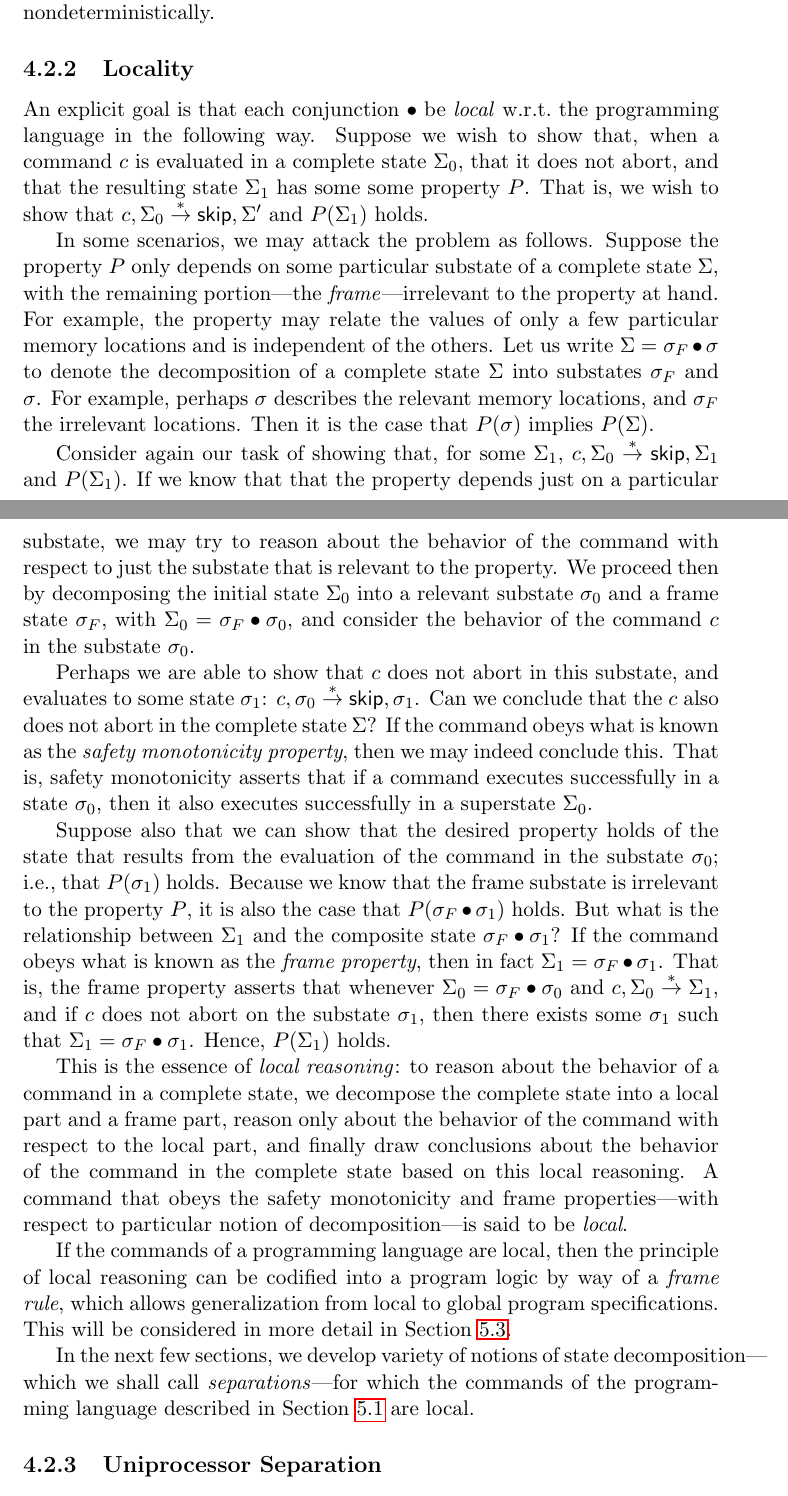
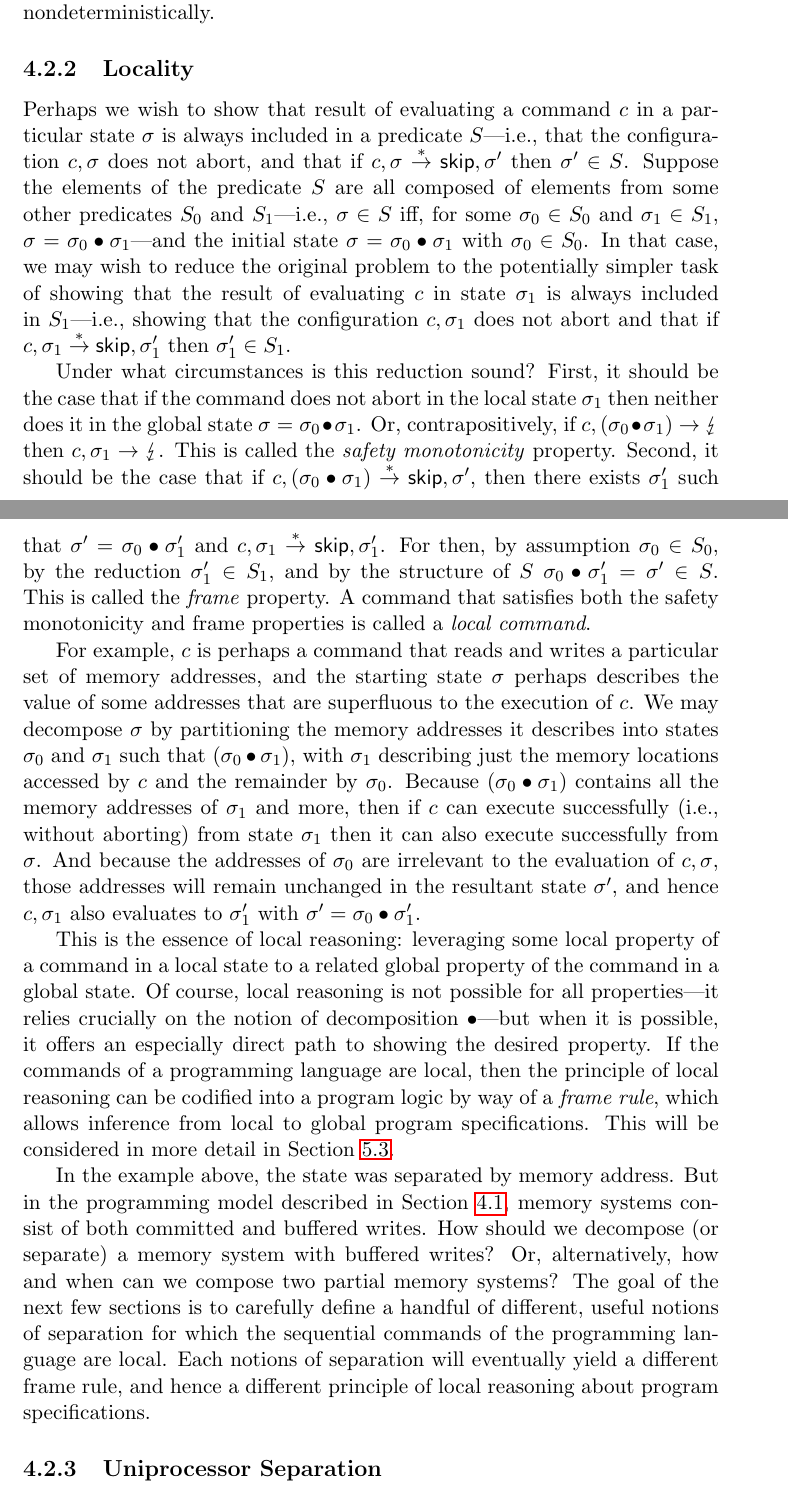
Before and after one commit to iwehrman/Weak-Memory-Local-Reasoning, a LaTeX thesis (dissertation.tex): two parts of pages 25 and 26 of 74, joined at a grey line, cut so that both start at the same text. Compiled offline with pdfLaTeX.

Commit message:
new uniprocessor locality description

```diff
--- a/dissertation.tex
+++ b/dissertation.tex
@@ -513,21 +513,15 @@ Assertions denote particular sets of uniprocessor machine states, which we refer
 
 \subsection{Locality}
 
-An explicit goal is that each conjunction $\bullet$ be \emph{local} w.r.t.\ the programming language in the following way. Suppose we wish to show that, when a command $c$ is evaluated in a complete state $\Sigma_0$, that it does not abort, and that the resulting state $\Sigma_1$ has some some property $P$. That is, we wish to show that $c,\Sigma_0 \rtcl{\step} \cskip,\Sigma'$ and $P(\Sigma_1)$ holds.
-
-In some scenarios, we may attack the problem as follows. Suppose the property $P$ only depends on some particular substate of a complete state $\Sigma$, with the remaining portion---the \emph{frame}---irrelevant to the property at hand. For example, the property may relate the values of only a few particular memory locations and is independent of the others. Let us write $\Sigma = \sigma_F \bullet \sigma$ to denote the decomposition of a complete state $\Sigma$ into substates $\sigma_F$ and $\sigma$. For example, perhaps $\sigma$ describes the relevant memory locations, and $\sigma_F$ the irrelevant locations. Then it is the case that $P(\sigma)$ implies $P(\Sigma)$.
-
-Consider again our task of showing that, for some $\Sigma_1$, $c,\Sigma_0 \rtcl{\step} \cskip,\Sigma_1$ and $P(\Sigma_1)$. If we know that that the property depends just on a particular substate, we may try to reason about the behavior of the command with respect to just the substate that is relevant to the property. We proceed then by decomposing the initial state $\Sigma_0$ into a relevant substate $\sigma_0$ and a frame state $\sigma_F$, with $\Sigma_0 = \sigma_F \bullet \sigma_0$, and consider the behavior of the command $c$ in the substate $\sigma_0$.
-
-Perhaps we are able to show that $c$ does not abort in this substate, and evaluates to some state $\sigma_1$: $c,\sigma_0 \rtcl{\step} \cskip,\sigma_1$. Can we conclude that the $c$ also does not abort in the complete state $\Sigma$? If the command obeys what is known as the \emph{safety monotonicity property}, then we may indeed conclude this. That is, safety monotonicity asserts that if a command executes successfully in a state $\sigma_0$, then it also executes successfully in a superstate $\Sigma_0$.
-
-Suppose also that we can show that the desired property holds of the state that results from the evaluation of the command in the substate $\sigma_0$; i.e., that $P(\sigma_1)$ holds. Because we know that the frame substate is irrelevant to the property $P$, it is also the case that $P(\sigma_F \bullet \sigma_1)$ holds. But what is the relationship between $\Sigma_1$ and the composite state $\sigma_F \bullet \sigma_1$? If the command obeys what is known as the \emph{frame property}, then in fact $\Sigma_1 = \sigma_F \bullet \sigma_1$. That is, the frame property asserts that whenever $\Sigma_0 = \sigma_F \bullet \sigma_0$ and $c,\Sigma_0 \rtcl{\step} \Sigma_1$, and if $c$ does not abort on the substate $\sigma_1$, then there exists some $\sigma_1$ such that $\Sigma_1 = \sigma_F \bullet \sigma_1$. Hence, $P(\Sigma_1)$ holds.
-
-This is the essence of \emph{local reasoning}: to reason about the behavior of a command in a complete state, we decompose the complete state into a local part and a frame part, reason only about the behavior of the command with respect to the local part, and finally draw conclusions about the behavior of the command in the complete state based on this local reasoning. A command that obeys the safety monotonicity and frame properties---with respect to particular notion of decomposition---is said to be \emph{local}.
-
-If the commands of a programming language are local, then the principle of local reasoning can be codified into a program logic by way of a \emph{frame rule}, which allows generalization from local to global program specifications. This will be considered in more detail in Section~\ref{sec:specifications}.
-
-In the next few sections, we develop variety of notions of state decomposition---which we shall call \emph{separations}---for which the commands of the programming language described in Section~\ref{sec:programming-language} are local.
+Perhaps we wish to show that result of evaluating a command $c$ in a particular state $\sigma$ is always included in a predicate $S$---i.e., that the configuration $c,\sigma$ does not abort, and that if $c,\sigma \rtstep \cskip,\sigma'$ then $\sigma' \in S$. Suppose the elements of the predicate $S$ are all composed of elements from some other predicates $S_0$ and $S_1$---i.e., $\sigma \in S$ iff, for some $\sigma_0 \in S_0$ and $\sigma_1 \in S_1$, $\sigma = \sigma_0 \bullet \sigma_1$---and the initial state $\sigma = \sigma_0 \bullet \sigma_1$ with $\sigma_0 \in S_0$. In that case, we may wish to reduce the original problem to the potentially simpler task of showing that the result of evaluating $c$ in state $\sigma_1$ is always included in $S_1$---i.e., showing that the configuration $c,\sigma_1$ does not abort and that if $c,\sigma_1 \rtstep \cskip,\sigma'_1$ then $\sigma'_1 \in S_1$.
+
+Under what circumstances is this reduction sound? First, it should be the case that if the command does not abort in the local state $\sigma_1$ then neither does it in the global state $\sigma = \sigma_0 \bullet \sigma_1$. Or, contrapositively, if $c,(\sigma_0 \bullet \sigma_1) \step \abort$ then $c,\sigma_1 \step \abort$. This is called the \emph{safety monotonicity} property. Second, it should be the case that if $c,(\sigma_0 \bullet \sigma_1) \rtstep \cskip,\sigma'$, then there exists $\sigma'_1$ such that $\sigma' = \sigma_0 \bullet \sigma'_1$ and $c,\sigma_1 \rtstep \cskip,\sigma'_1$. For then, by assumption $\sigma_0 \in S_0$, by the reduction $\sigma'_1 \in S_1$, and by the structure of $S$ $\sigma_0 \bullet \sigma'_1 = \sigma' \in S$. This is called the \emph{frame} property. A command that satisfies both the safety monotonicity and frame properties is called a \emph{local command}.
+
+For example, $c$ is perhaps a command that reads and writes a particular set of memory addresses, and the starting state $\sigma$ perhaps describes the value of some addresses that are superfluous to the execution of $c$. We may decompose $\sigma$ by partitioning the memory addresses it describes into states $\sigma_0$ and $\sigma_1$ such that $(\sigma_0 \bullet \sigma_1)$, with $\sigma_1$ describing just the memory locations accessed by $c$ and the remainder by $\sigma_0$. Because $(\sigma_0 \bullet \sigma_1)$ contains all the memory addresses of $\sigma_1$ and more, then if $c$ can execute successfully (i.e., without aborting) from state $\sigma_1$ then it can also execute successfully from $\sigma$. And because the addresses of $\sigma_0$ are irrelevant to the evaluation of $c,\sigma$, those addresses will remain unchanged in the resultant state $\sigma'$, and hence $c,\sigma_1$ also evaluates to $\sigma'_1$ with $\sigma' = \sigma_0 \bullet \sigma'_1$.
+
+This is the essence of local reasoning: leveraging some local property of a command in a local state to a related global property of the command in a global state. Of course, local reasoning is not possible for all properties---it relies crucially on the notion of decomposition $\bullet$---but when it is possible, it offers an especially direct path to showing the desired property. If the commands of a programming language are local, then the principle of local reasoning can be codified into a program logic by way of a \emph{frame rule}, which allows inference from local to global program specifications. This will be considered in more detail in Section~\ref{sec:specifications}.
+
+In the example above, the state was separated by memory address. But in the programming model described in Section~\ref{sec:sequential-programs}, memory systems consist of both committed and buffered writes. How should we decompose (or separate) a memory system with buffered writes? Or, alternatively, how and when can we compose two partial memory systems? The goal of the next few sections is to carefully define a handful of different, useful notions of separation for which the sequential commands of the programming language are local. Each notions of separation will eventually yield a different frame rule, and hence a different principle of local reasoning about program specifications.
 
 \subsection{Uniprocessor Separation}
 \label{sec:uniprocessor-separation}
```
Also changed, not shown: dissertation.tex (10 more changed lines).
